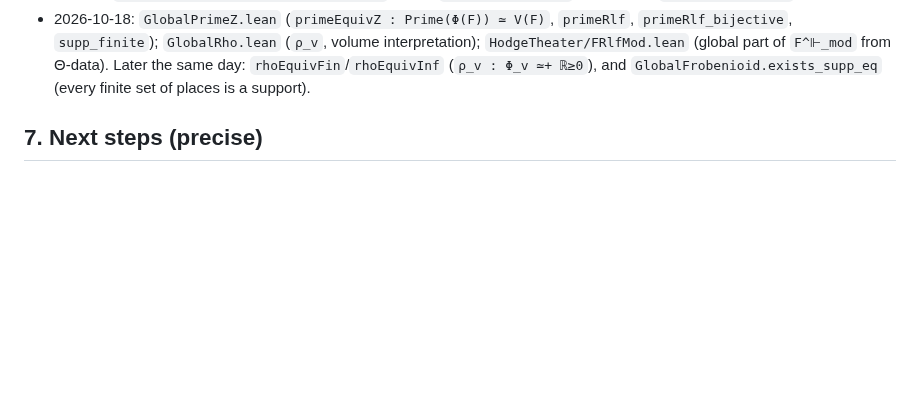
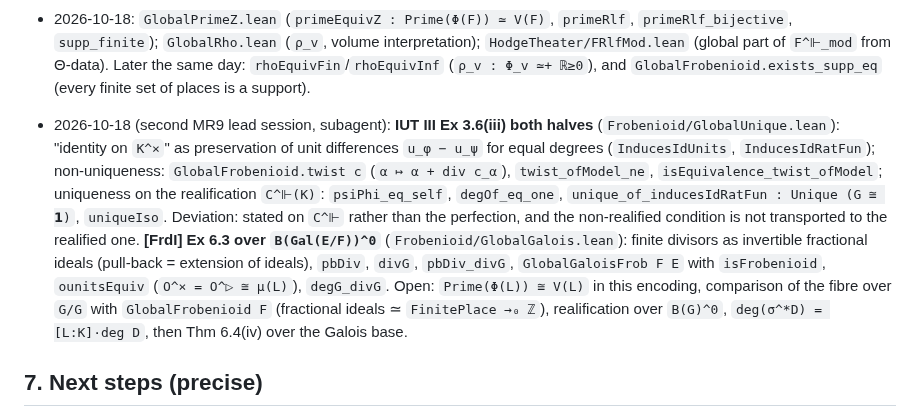
Before and after one commit to lana-agents/iut, a Markdown page: Plans/MR19Plan.md, the part around the change. Rendered like a GitHub page; blank space fills up the shorter version.

Commit message:
MR19 plan: Ex 3.6(iii) and Ex 6.3 over the Galois base (status)
Co-Authored-By: Claude Opus 5.5 (1M context) <noreply@anthropic.com>

```diff
--- a/Plans/MR19Plan.md
+++ b/Plans/MR19Plan.md
@@ -250,6 +250,20 @@ for `recFunctionField` (MR9).
   `F^⊩_mod` from Θ-data). Later the same day: `rhoEquivFin`/`rhoEquivInf` (`ρ_v : Φ_v ≃+ ℝ≥0`), and
   `GlobalFrobenioid.exists_supp_eq` (every finite set of places is a support).
 
+* 2026-10-18 (second MR9 lead session, subagent): **IUT III Ex 3.6(iii) both halves**
+  (`Frobenioid/GlobalUnique.lean`): "identity on `K^×`" as preservation of unit differences
+  `u_φ − u_ψ` for equal degrees (`InducesIdUnits`, `InducesIdRatFun`); non-uniqueness:
+  `GlobalFrobenioid.twist c` (`α ↦ α + div c_α`), `twist_ofModel_ne`, `isEquivalence_twist_ofModel`;
+  uniqueness on the realification `C^⊩(K)`: `psiPhi_eq_self`, `degOf_eq_one`,
+  `unique_of_inducesIdRatFun : Unique (G ≅ 𝟭)`, `uniqueIso`. Deviation: stated on `C^⊩` rather than
+  the perfection, and the non-realified condition is not transported to the realified one.
+  **[FrdI] Ex 6.3 over `B(Gal(E/F))^0`** (`Frobenioid/GlobalGalois.lean`): finite divisors as
+  invertible fractional ideals (pull-back = extension of ideals), `pbDiv`, `divG`, `pbDiv_divG`,
+  `GlobalGaloisFrob F E` with `isFrobenioid`, `ounitsEquiv` (`O^× = O^▷ ≅ μ(L)`), `degG_divG`.
+  Open: `Prime(Φ(L)) ≅ V(L)` in this encoding, comparison of the fibre over `G/G` with
+  `GlobalFrobenioid F` (fractional ideals ≃ `FinitePlace →₀ ℤ`), realification over `B(G)^0`,
+  `deg(σ^*D) = [L:K]·deg D`, then Thm 6.4(iv) over the Galois base.
+
 ## 7. Next steps (precise)
 
 1. `FRlfStrip` (shell #8): make it carry `FRlfGlobal D` (move `FRlfGlobal` below `PrimeStrip.lean`'s imports
```
